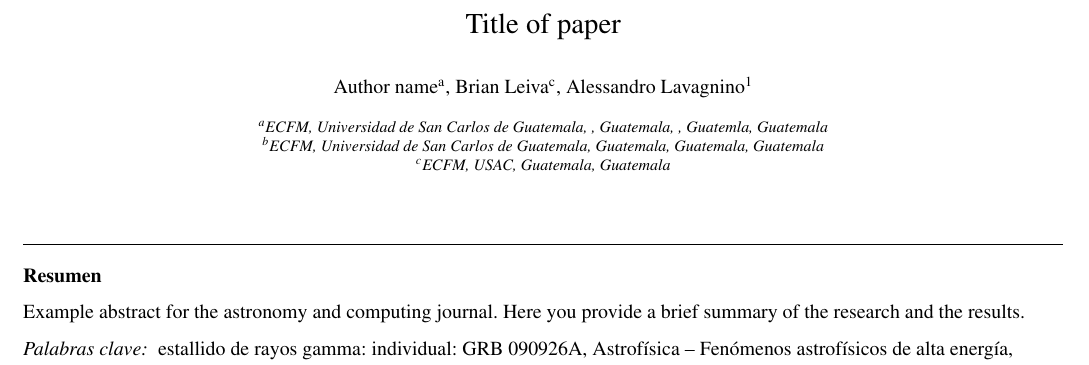
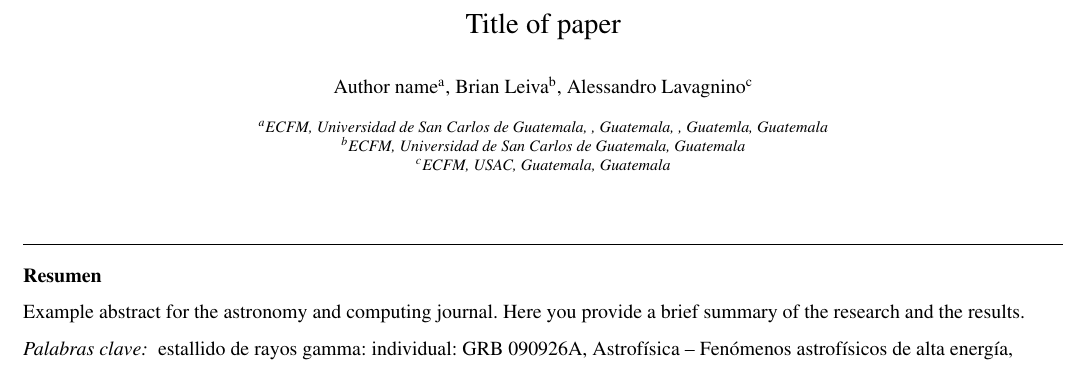
Before and after one commit to BrianDL/astro2025S02-GRB, a LaTeX paper (grb.tex): part of the page, cut so that both start at the same text. Compiled offline with pdfLaTeX.

Commit message:
simplificando el segundo autor

```diff
--- a/grb.tex
+++ b/grb.tex
@@ -120,12 +120,12 @@
 
 \author[second]{Brian Leiva}
 \affiliation[second]{organization={ECFM, Universidad de San Carlos de Guatemala},%Department and Organization
-            city={Guatemala},
-            state={Guatemala},
+            % city={Guatemala},
+            % state={Guatemala},
             country={Guatemala}}
 
 \author[third]{Alessandro Lavagnino}
-\affiliation[second]{organization={ECFM, USAC},%Department and Organization
+\affiliation[third]{organization={ECFM, USAC},%Department and Organization
             % addressline={},
             city={Guatemala},
             % postcode={},
```
Also changed, not shown: grb.pdf.
